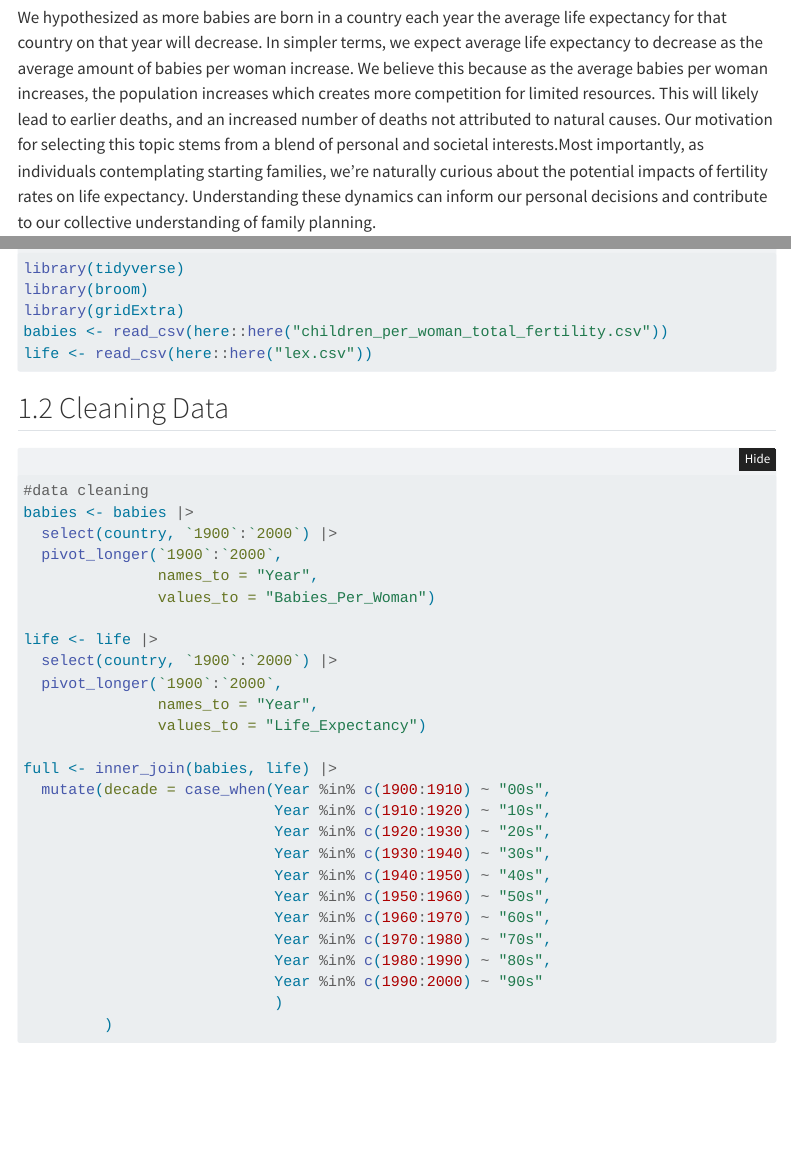
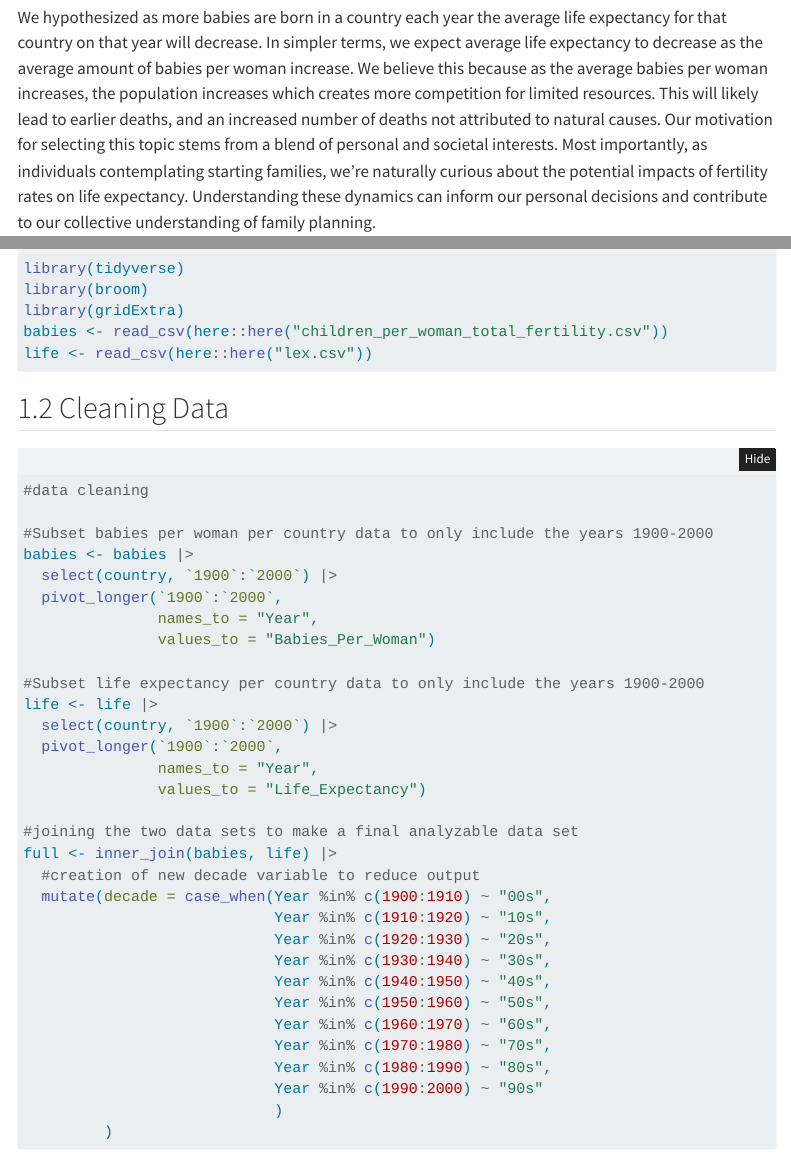
Before and after one commit to KylieScharf/final, a Quarto document (firstdoc.qmd): the page in a window 1100 px wide, from 850 px down, and a second part further down, joined at a grey line. Rendered offline with R 4.5, knitr and Pandoc in place of Quarto, with nearby package versions; folded parts are opened; code that draws random numbers runs with fixed seeds of ours; menus at the side of the page are left out.

Commit message:
Commenting/ fixing grammar

````diff
--- a/firstdoc.qmd
+++ b/firstdoc.qmd
@@ -48,19 +48,24 @@ life <- read_csv(here::here("lex.csv"))
 ```{r}
 #| output: false
 #data cleaning
+
+#Subset babies per woman per country data to only include the years 1900-2000
 babies <- babies |>
   select(country, `1900`:`2000`) |>
   pivot_longer(`1900`:`2000`,
                names_to = "Year",
                values_to = "Babies_Per_Woman")
 
+#Subset life expectancy per country data to only include the years 1900-2000
 life <- life |>
   select(country, `1900`:`2000`) |>
   pivot_longer(`1900`:`2000`,
                names_to = "Year",
                values_to = "Life_Expectancy")
 
+#joining the two data sets to make a final analyzable data set
 full <- inner_join(babies, life) |>
+  #creation of new decade variable to reduce output
   mutate(decade = case_when(Year %in% c(1900:1910) ~ "00s",
                             Year %in% c(1910:1920) ~ "10s",
                             Year %in% c(1920:1930) ~ "20s",
````
Also changed, not shown: firstdoc.html, firstdoc.qmd (3 more changed lines).
